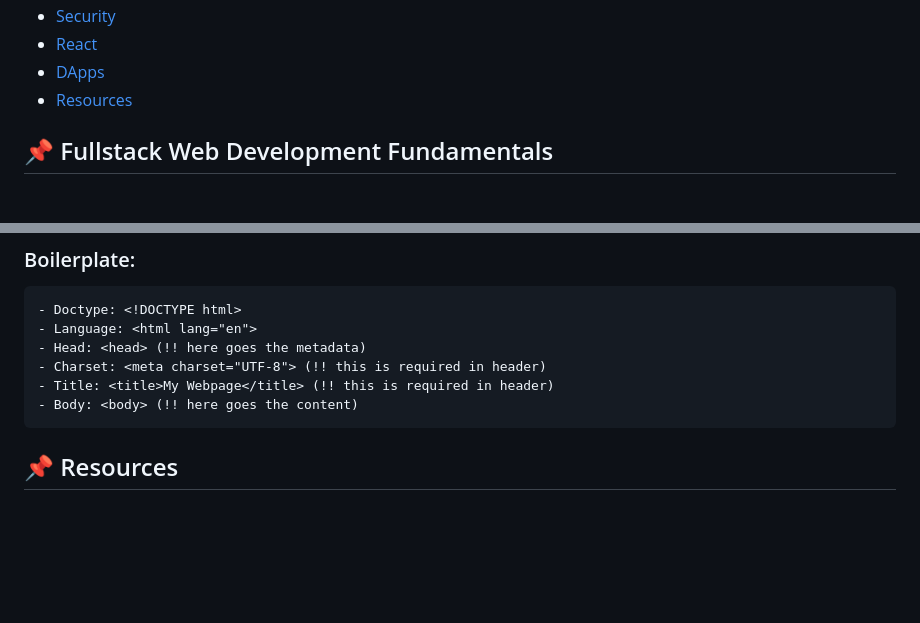
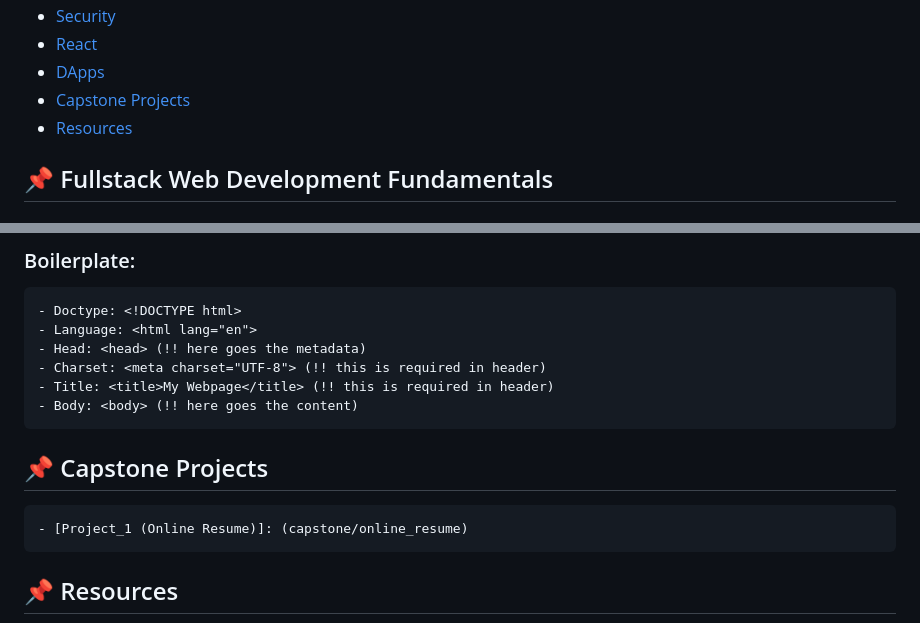
Before and after one commit to TudosaEduard/Web_Dev_Bootcamp, a Markdown page: README.md, 2 parts joined by grey strips. GitHub-like rendering; blank space fills up the shorter version.

```diff
--- a/README.md
+++ b/README.md
@@ -22,6 +22,7 @@
 - [Security](#security)
 - [React](#react)
 - [DApps](#dapps)
+- [Capstone Projects](#capstone)
 - [Resources](#resources)
 
 
@@ -129,6 +130,9 @@ What is HTML? : Hypertext Markup Language -> HTML is the standard markup languag
     - Title: <title>My Webpage</title> (!! this is required in header)
     - Body: <body> (!! here goes the content)
 
+## 📌 Capstone Projects <a name = "capstone"></a>
+
+    - [Project_1 (Online Resume)]: (capstone/online_resume)
 
 ## 📌 Resources <a name = "resorces"></a>
 
```
